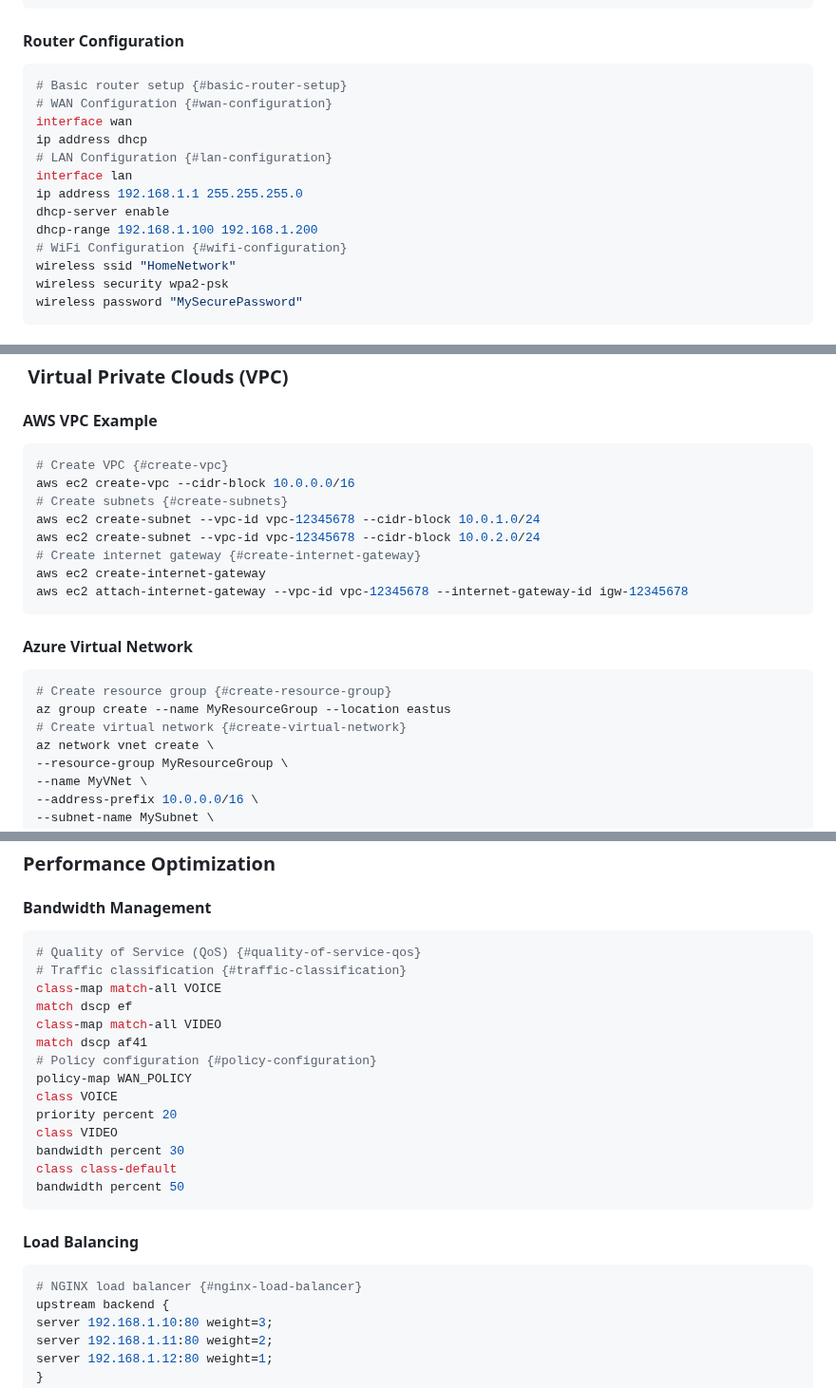
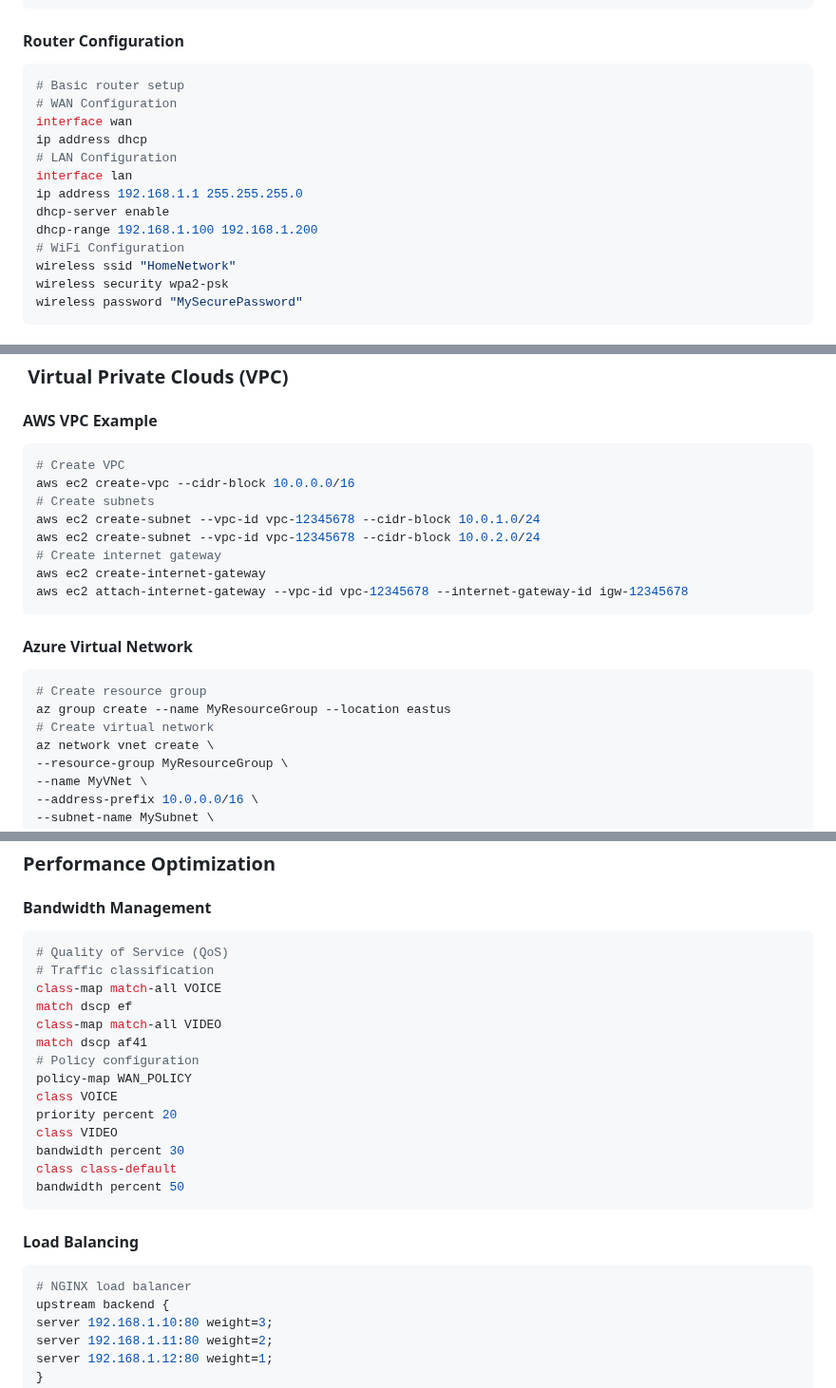
Before and after one commit to Jimmyu2foru18/Computer-Programming-Notes, a Markdown page: 2 Computer Networks.md, 3 parts joined by grey strips. Shown at 95% size. Drawn GitHub-style.

````diff
--- a/2 Computer Networks.md
+++ b/2 Computer Networks.md
@@ -532,16 +532,16 @@ Internet
 ```
 #### **Router Configuration**
 ```bash
-# Basic router setup {#basic-router-setup}
-# WAN Configuration {#wan-configuration}
+# Basic router setup
+# WAN Configuration
 interface wan
 ip address dhcp
-# LAN Configuration {#lan-configuration}
+# LAN Configuration
 interface lan
 ip address 192.168.1.1 255.255.255.0
 dhcp-server enable
 dhcp-range 192.168.1.100 192.168.1.200
-# WiFi Configuration {#wifi-configuration}
+# WiFi Configuration
 wireless ssid "HomeNetwork"
 wireless security wpa2-psk
 wireless password "MySecurePassword"
@@ -582,20 +582,20 @@ standby 1 authentication md5 key-string hsrpkey
 ### ️ Virtual Private Clouds (VPC)
 #### **AWS VPC Example**
 ```bash
-# Create VPC {#create-vpc}
+# Create VPC
 aws ec2 create-vpc --cidr-block 10.0.0.0/16
-# Create subnets {#create-subnets}
+# Create subnets
 aws ec2 create-subnet --vpc-id vpc-12345678 --cidr-block 10.0.1.0/24
 aws ec2 create-subnet --vpc-id vpc-12345678 --cidr-block 10.0.2.0/24
-# Create internet gateway {#create-internet-gateway}
+# Create internet gateway
 aws ec2 create-internet-gateway
 aws ec2 attach-internet-gateway --vpc-id vpc-12345678 --internet-gateway-id igw-12345678
 ```
 #### **Azure Virtual Network**
 ```bash
-# Create resource group {#create-resource-group}
+# Create resource group
 az group create --name MyResourceGroup --location eastus
-# Create virtual network {#create-virtual-network}
+# Create virtual network
 az network vnet create \
 --resource-group MyResourceGroup \
 --name MyVNet \
@@ -815,13 +815,13 @@ Defense in Depth:
 ### Performance Optimization
 #### **Bandwidth Management**
 ```bash
-# Quality of Service (QoS) {#quality-of-service-qos}
-# Traffic classification {#traffic-classification}
+# Quality of Service (QoS)
+# Traffic classification
 class-map match-all VOICE
 match dscp ef
 class-map match-all VIDEO
 match dscp af41
-# Policy configuration {#policy-configuration}
+# Policy configuration
 policy-map WAN_POLICY
 class VOICE
 priority percent 20
@@ -832,7 +832,7 @@ bandwidth percent 50
 ```
 #### **Load Balancing**
 ```bash
-# NGINX load balancer {#nginx-load-balancer}
+# NGINX load balancer
 upstream backend {
 server 192.168.1.10:80 weight=3;
 server 192.168.1.11:80 weight=2;
````
Also changed, not shown: other parts of 2 Computer Networks.md (+54 -54 lines).
